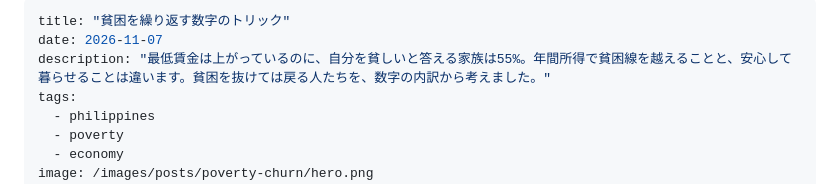
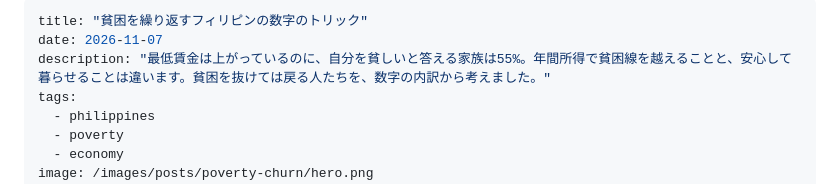
Before and after one commit to tomohiro-owada/tomohiro-owada.github.io, a Markdown page: src/posts/poverty-churn.md, the part around the change. Drawn GitHub-style.

Commit message:
Clarify Philippines focus in poverty churn titles

```diff
--- a/src/posts/poverty-churn.md
+++ b/src/posts/poverty-churn.md
@@ -1,5 +1,5 @@
 ---
-title: "貧困を繰り返す数字のトリック"
+title: "貧困を繰り返すフィリピンの数字のトリック"
 date: 2026-11-07
 description: "最低賃金は上がっているのに、自分を貧しいと答える家族は55%。年間所得で貧困線を越えることと、安心して暮らせることは違います。貧困を抜けては戻る人たちを、数字の内訳から考えました。"
 tags:
```
Also changed, not shown: 1 other file.
